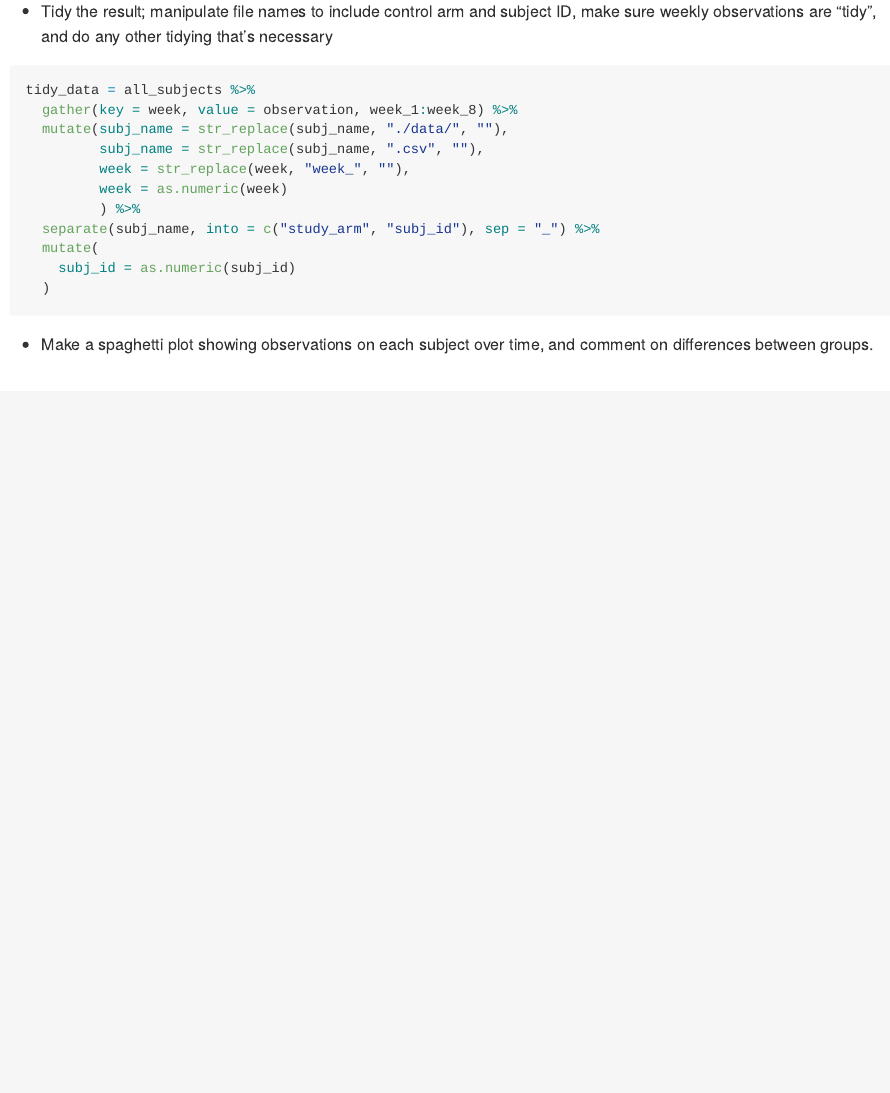
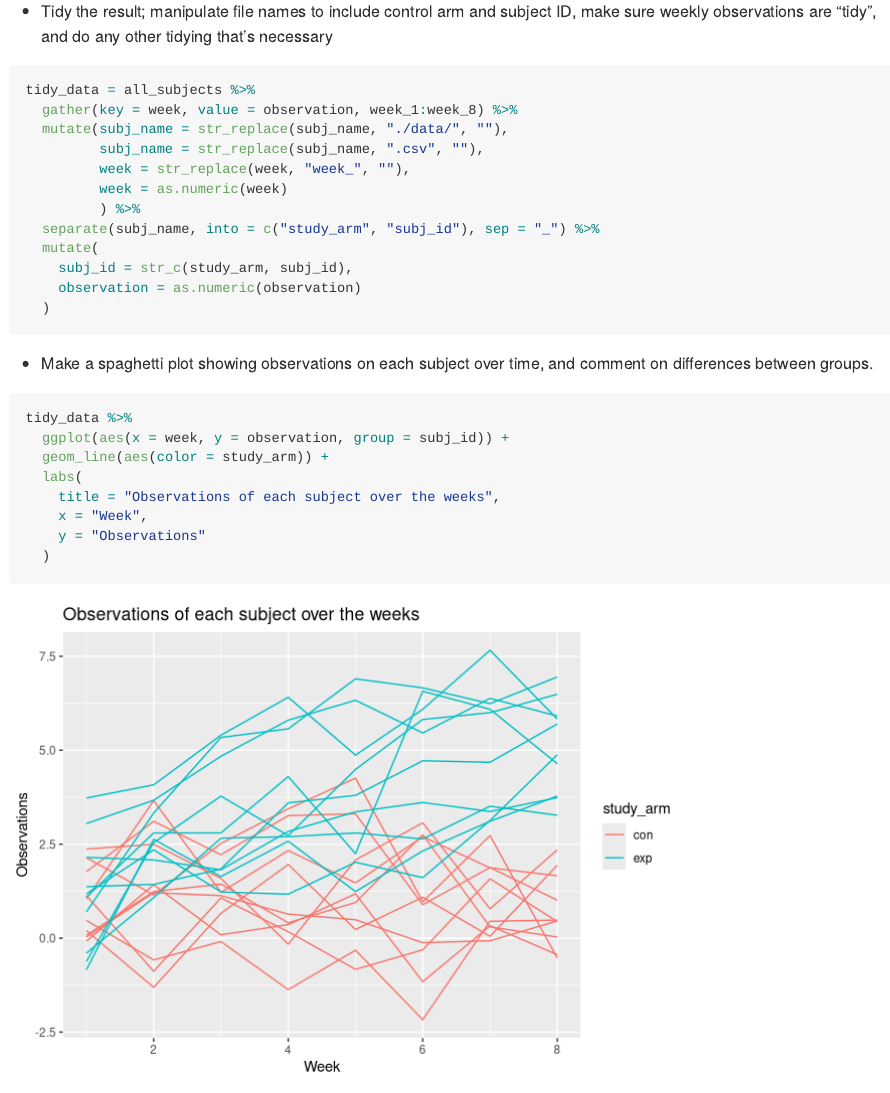
Before and after one commit to bryce-wong/p8105_hw5_baw2160, an R Markdown document (p8105_hw5_baw2160.Rmd): the page in a window 1100 px wide, from 3810 px down. Rendered offline with R 4.5, knitr and Pandoc, with nearby package versions.

Commit message:
Had to figure out how to label the subjects in a way that would produce a nice spaghetti plot - it turns out that separating the study arm away from the subject id would turn all subjects with the same number in their name into the same subject.

````diff
--- a/p8105_hw5_baw2160.Rmd
+++ b/p8105_hw5_baw2160.Rmd
@@ -48,8 +48,20 @@ tidy_data = all_subjects %>%
          ) %>%
   separate(subj_name, into = c("study_arm", "subj_id"), sep = "_") %>%
   mutate(
-    subj_id = as.numeric(subj_id)
+    subj_id = str_c(study_arm, subj_id),
+    observation = as.numeric(observation)
   )
 ```
 
 * Make a spaghetti plot showing observations on each subject over time, and comment on differences between groups.
+
+```{r}
+tidy_data %>%
+  ggplot(aes(x = week, y = observation, group = subj_id)) +
+  geom_line(aes(color = study_arm)) +
+  labs(
+    title = "Observations of each subject over the weeks",
+    x = "Week",
+    y = "Observations"
+  )
+```
````
